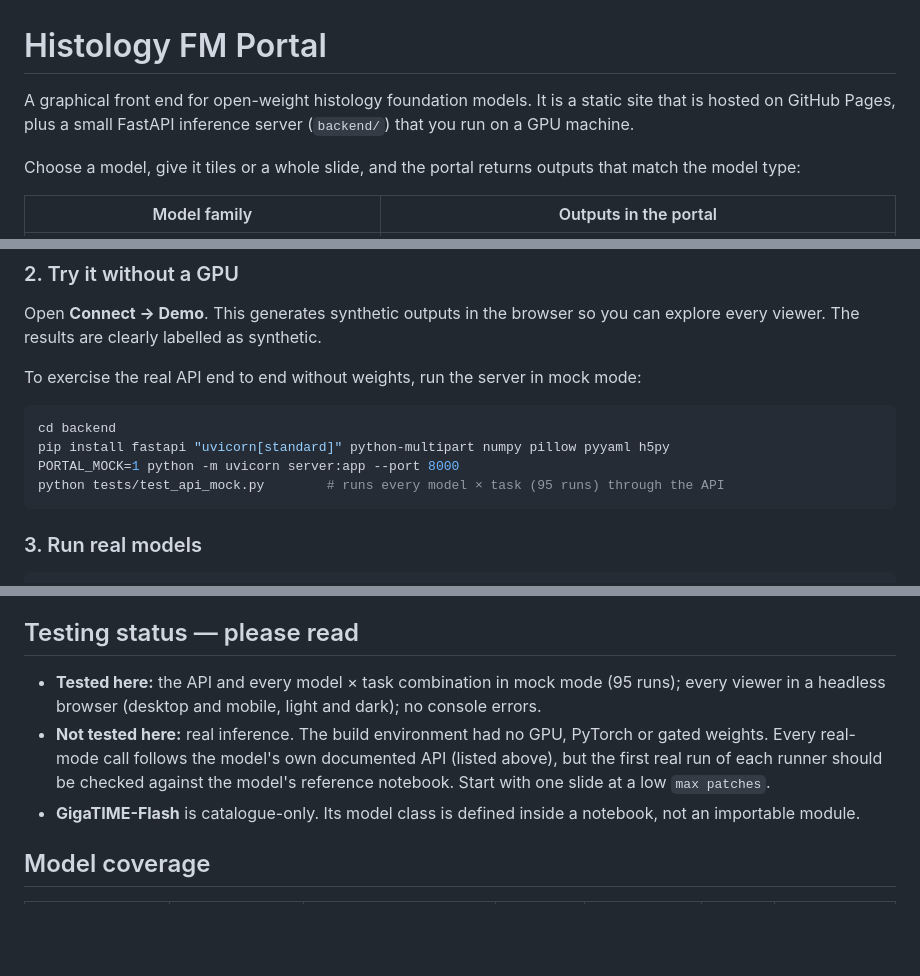
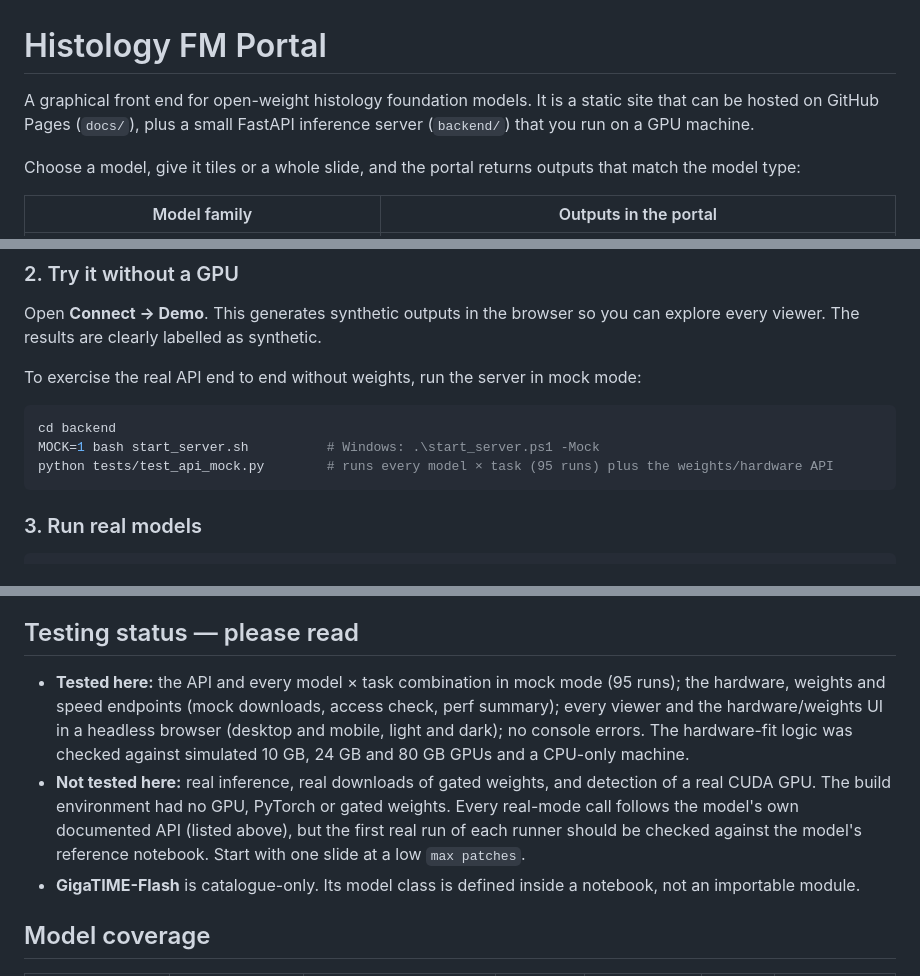
Before and after one commit to prazg/Histology_FM_Portal, a Markdown page: README.md, 3 parts joined by grey strips. Drawn GitHub-style; blank space fills up the shorter version.

````diff
--- a/README.md
+++ b/README.md
@@ -1,6 +1,6 @@
 # Histology FM Portal
 
-A graphical front end for open-weight histology foundation models. It is a static site that is hosted on GitHub Pages, plus a small FastAPI inference server (`backend/`) that you run on a GPU machine.
+A graphical front end for open-weight histology foundation models. It is a static site that can be hosted on GitHub Pages (`docs/`), plus a small FastAPI inference server (`backend/`) that you run on a GPU machine.
 
 Choose a model, give it tiles or a whole slide, and the portal returns outputs that match the model type:
 
@@ -37,9 +37,8 @@ Open **Connect → Demo**. This generates synthetic outputs in the browser so yo
 To exercise the real API end to end without weights, run the server in mock mode:
 ```bash
 cd backend
-pip install fastapi "uvicorn[standard]" python-multipart numpy pillow pyyaml h5py
-PORTAL_MOCK=1 python -m uvicorn server:app --port 8000
-python tests/test_api_mock.py        # runs every model × task (95 runs) through the API
+MOCK=1 bash start_server.sh          # Windows: .\start_server.ps1 -Mock
+python tests/test_api_mock.py        # runs every model × task (95 runs) plus the weights/hardware API
 ```
 
 ### 3. Run real models
@@ -88,8 +99,8 @@ PORTAL_KEY=your-secret-key HF_TOKEN=hf_... WSI_HOST_DIR=/path/to/wsis docker com
 Where a source is silent, the registry says so in `notes`. For example, PLIP and STPath state no licence on their model cards; MUSK and KEEP document no logit scale, so the portal uses 100 and labels the resulting probabilities as uncalibrated; and the slide patch size/magnification for PLIP and QuiltNet are portal defaults.
 
 ## Testing status — please read
-- **Tested here:** the API and every model × task combination in mock mode (95 runs); every viewer in a headless browser (desktop and mobile, light and dark); no console errors.
-- **Not tested here:** real inference. The build environment had no GPU, PyTorch or gated weights. Every real-mode call follows the model's own documented API (listed above), but the first real run of each runner should be checked against the model's reference notebook. Start with one slide at a low `max patches`.
+- **Tested here:** the API and every model × task combination in mock mode (95 runs); the hardware, weights and speed endpoints (mock downloads, access check, perf summary); every viewer and the hardware/weights UI in a headless browser (desktop and mobile, light and dark); no console errors. The hardware-fit logic was checked against simulated 10 GB, 24 GB and 80 GB GPUs and a CPU-only machine.
+- **Not tested here:** real inference, real downloads of gated weights, and detection of a real CUDA GPU. The build environment had no GPU, PyTorch or gated weights. Every real-mode call follows the model's own documented API (listed above), but the first real run of each runner should be checked against the model's reference notebook. Start with one slide at a low `max patches`.
 - **GigaTIME-Flash** is catalogue-only. Its model class is defined inside a notebook, not an importable module.
 
 ## Model coverage
````
Also changed, not shown: other parts of README.md (+25 -13 lines).
